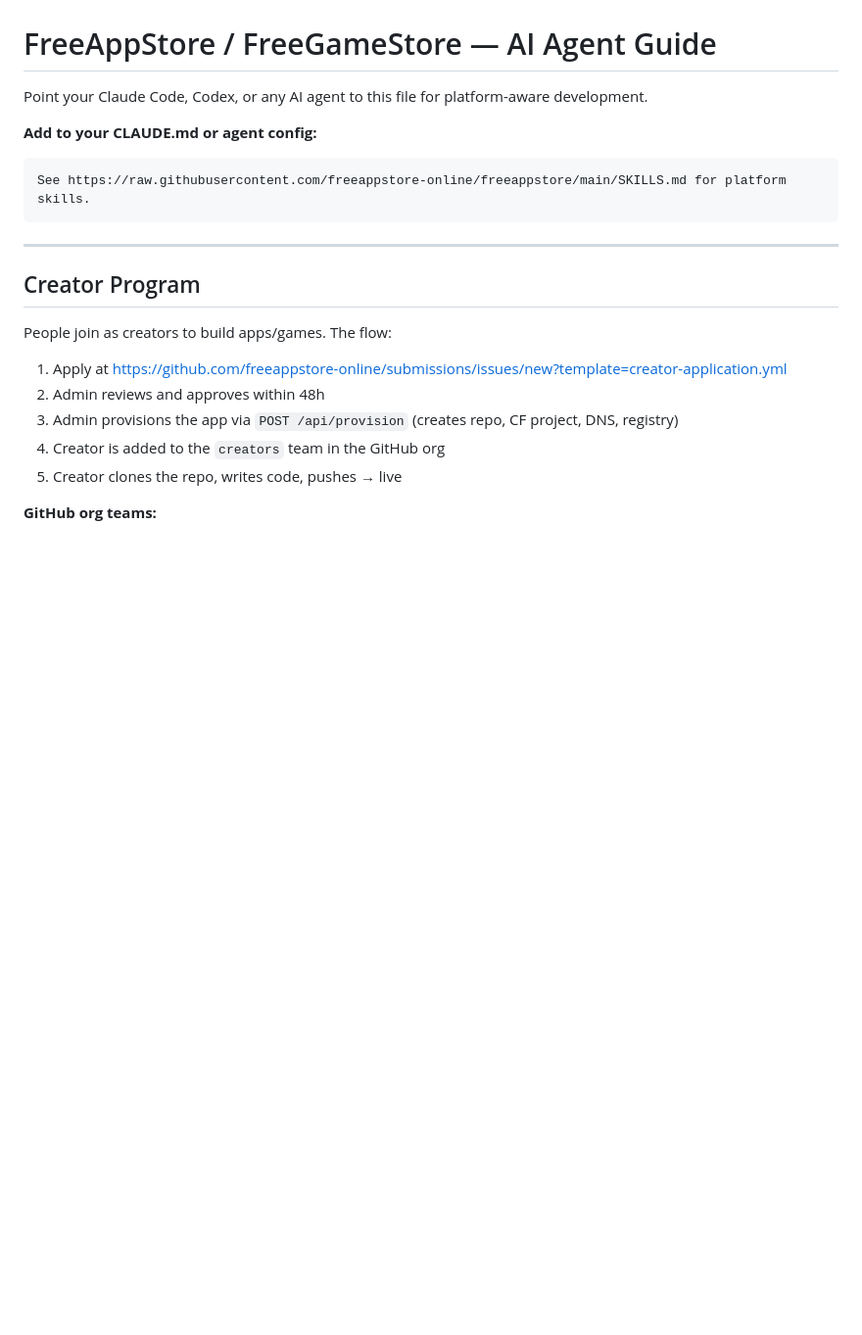
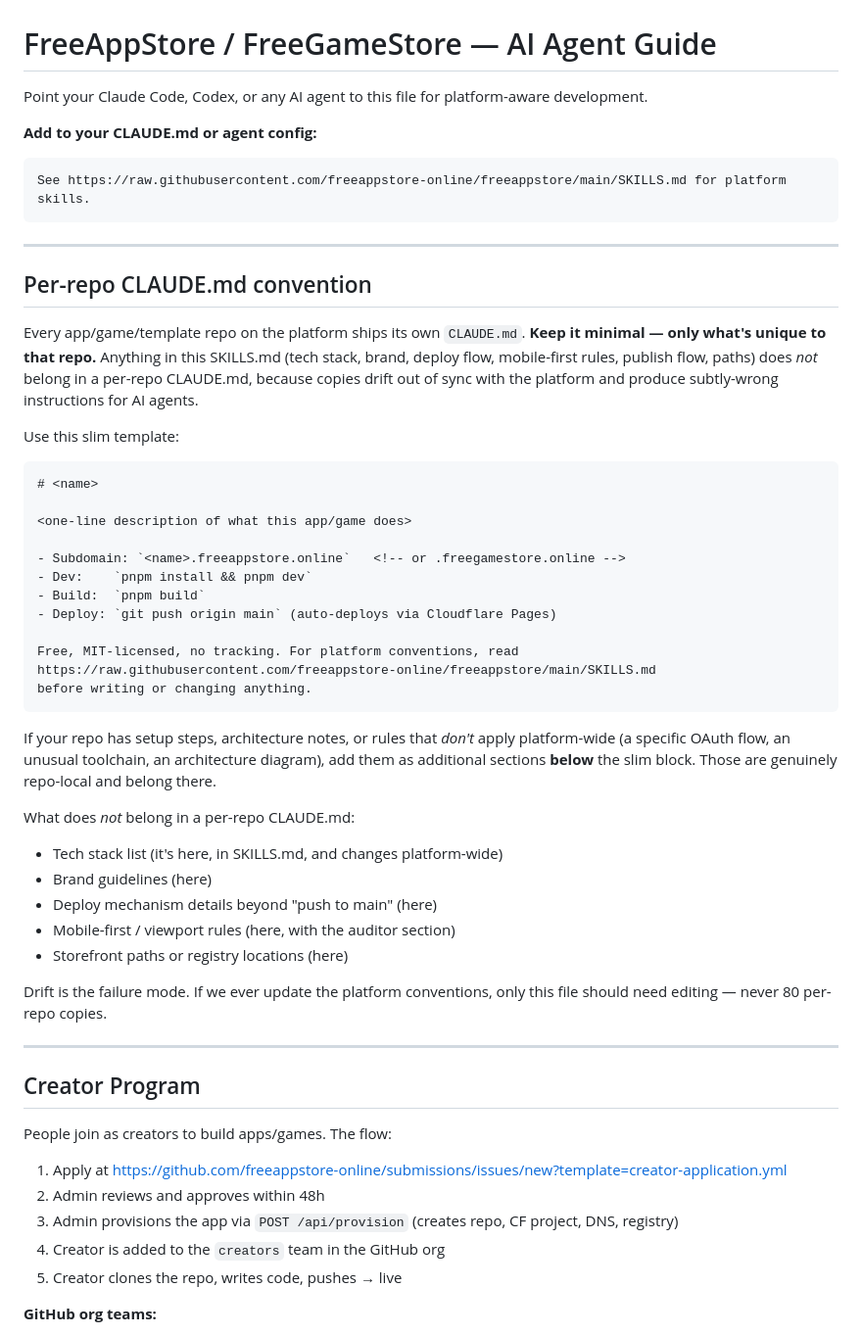
Before and after one commit to freeappstore-online/freeappstore, a Markdown page: SKILLS.md, the part around the change. Shown at 98% size. Rendered like a GitHub page; blank space fills up the shorter version.

Commit message:
docs(SKILLS): add per-repo CLAUDE.md convention
Establishes the slim shape contributor-facing CLAUDE.md files should
take, and explicitly lists what belongs in SKILLS.md vs per-repo. The
sweep that follows refactors all 80+ existing per-repo CLAUDE.md files
to match.

Drift is the failure mode being addressed: when platform conventions
get duplicated across every repo, every change requires N commits and
each missed copy becomes future-bug fuel for AI agents reading those
files. The slim template eliminates the duplication surface area
entirely; per-repo CLAUDE.md becomes a 10-line stub pointing at this
file plus whatever's genuinely repo-local.

Co-Authored-By: Claude Opus 4.7 (1M context) <noreply@anthropic.com>

`````diff
--- a/SKILLS.md
+++ b/SKILLS.md
@@ -6,6 +6,41 @@ Point your Claude Code, Codex, or any AI agent to this file for platform-aware d
 ```
 See https://raw.githubusercontent.com/freeappstore-online/freeappstore/main/SKILLS.md for platform skills.
 ```
+
+---
+
+## Per-repo CLAUDE.md convention
+
+Every app/game/template repo on the platform ships its own `CLAUDE.md`. **Keep it minimal — only what's unique to that repo.** Anything in this SKILLS.md (tech stack, brand, deploy flow, mobile-first rules, publish flow, paths) does *not* belong in a per-repo CLAUDE.md, because copies drift out of sync with the platform and produce subtly-wrong instructions for AI agents.
+
+Use this slim template:
+
+````markdown
+# <name>
+
+<one-line description of what this app/game does>
+
+- Subdomain: `<name>.freeappstore.online`   <!-- or .freegamestore.online -->
+- Dev:    `pnpm install && pnpm dev`
+- Build:  `pnpm build`
+- Deploy: `git push origin main` (auto-deploys via Cloudflare Pages)
+
+Free, MIT-licensed, no tracking. For platform conventions, read
+https://raw.githubusercontent.com/freeappstore-online/freeappstore/main/SKILLS.md
+before writing or changing anything.
+````
+
+If your repo has setup steps, architecture notes, or rules that *don't* apply platform-wide (a specific OAuth flow, an unusual toolchain, an architecture diagram), add them as additional sections **below** the slim block. Those are genuinely repo-local and belong there.
+
+What does *not* belong in a per-repo CLAUDE.md:
+
+- Tech stack list (it's here, in SKILLS.md, and changes platform-wide)
+- Brand guidelines (here)
+- Deploy mechanism details beyond "push to main" (here)
+- Mobile-first / viewport rules (here, with the auditor section)
+- Storefront paths or registry locations (here)
+
+Drift is the failure mode. If we ever update the platform conventions, only this file should need editing — never 80 per-repo copies.
 
 ---
 
`````
